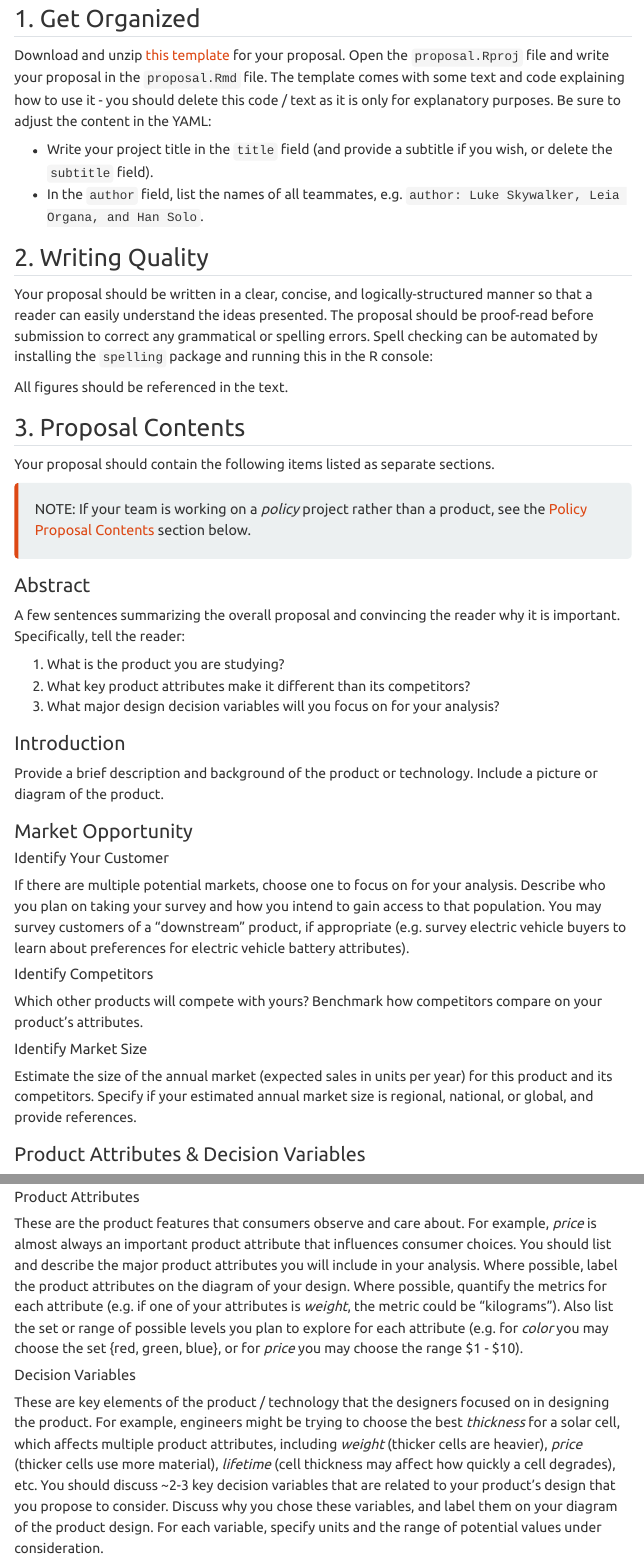
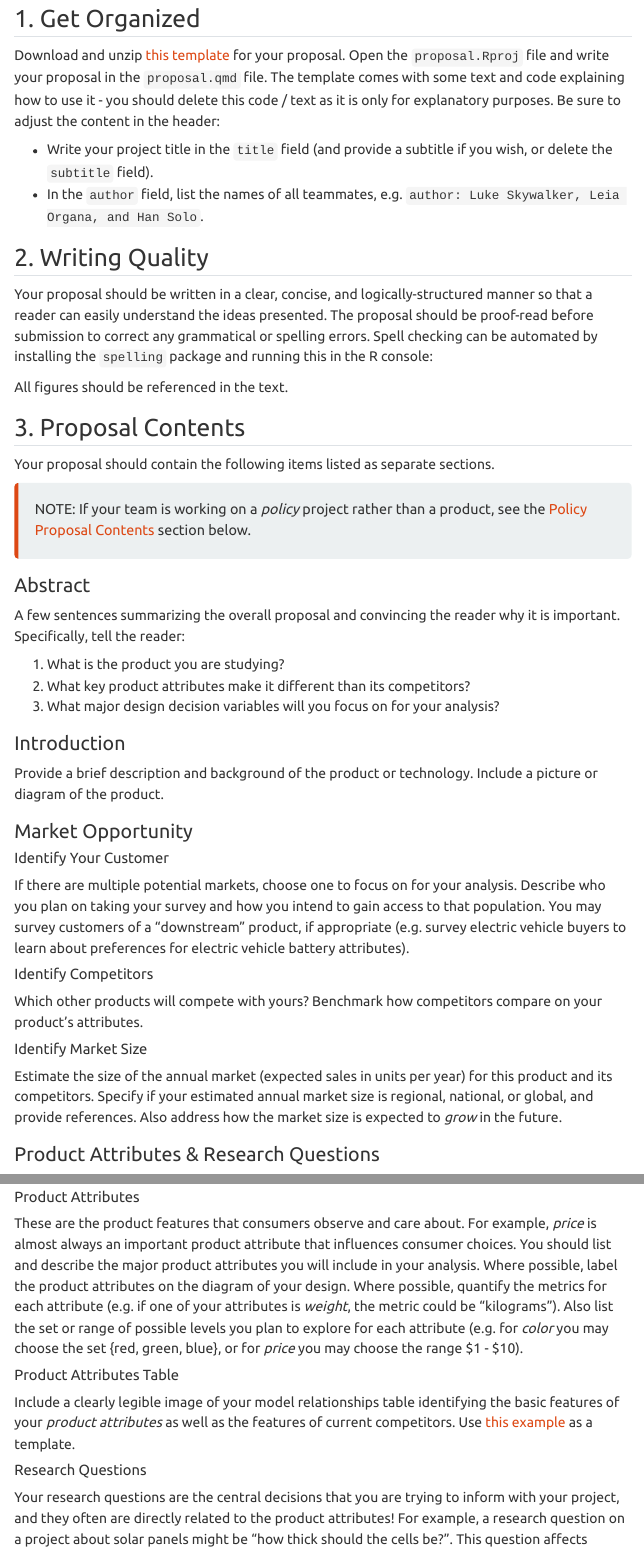
Before and after one commit to emse-madd-gwu/2023-Fall, a Quarto document (project/1-proposal.qmd): the page in a window 1100 px wide, from 440 px down, and a second part further down, joined at a grey line. Rendered offline with R 4.5, knitr and Pandoc in place of Quarto, with nearby package versions; menus at the side of the page are left out.

Commit message:
update proposal template

```diff
--- a/project/1-proposal.qmd
+++ b/project/1-proposal.qmd
@@ -32,7 +32,7 @@ The course instructor will review and grade your proposal and provide feedback i
 
 ## 1. Get Organized
 
-Download and unzip [this template](../templates/proposal.zip) for your proposal. Open the `proposal.Rproj` file and write your proposal in the `proposal.Rmd` file. The template comes with some text and code explaining how to use it - you should delete this code / text as it is only for explanatory purposes. Be sure to adjust the content in the YAML:
+Download and unzip [this template](../templates/proposal.zip) for your proposal. Open the `proposal.Rproj` file and write your proposal in the `proposal.qmd` file. The template comes with some text and code explaining how to use it - you should delete this code / text as it is only for explanatory purposes. Be sure to adjust the content in the header:
 
 - Write your project title in the `title` field (and provide a subtitle if you wish, or delete the `subtitle` field).
  - In the `author` field, list the names of all teammates, e.g. `author: Luke Skywalker, Leia Organa, and Han Solo`.
@@ -77,7 +77,7 @@ Which other products will compete with yours? Benchmark how competitors compare
 
 #### Identify Market Size
 
-Estimate the size of the annual market (expected sales in units per year) for this product and its competitors. Specify if your estimated annual market size is regional, national, or global, and provide references.
+Estimate the size of the annual market (expected sales in units per year) for this product and its competitors. Specify if your estimated annual market size is regional, national, or global, and provide references. Also address how the market size is expected to _grow_ in the future.
 
-### Product Attributes & Decision Variables
+### Product Attributes & Research Questions
 
@@ -87,13 +87,13 @@ A key component of your proposal is to identify the relationships between your _
 
 These are the product features that consumers observe and care about. For example, _price_ is almost always an important product attribute that influences consumer choices. You should list and describe the major product attributes you will include in your analysis. Where possible, label the product attributes on the diagram of your design. Where possible, quantify the metrics for each attribute (e.g. if one of your attributes is _weight_, the metric could be "kilograms"). Also list the set or range of possible levels you plan to explore for each attribute (e.g. for _color_ you may choose the set {red, green, blue}, or for _price_ you may choose the range $1 - $10).
 
-#### Decision Variables
+#### Product Attributes Table
 
-These are key elements of the product / technology that the designers focused on in designing the product. For example, engineers might be trying to choose the best _thickness_ for a solar cell, which affects multiple product attributes, including _weight_ (thicker cells are heavier), _price_ (thicker cells use more material), _lifetime_ (cell thickness may affect how quickly a cell degrades), etc. You should discuss ~2-3 key decision variables that are related to your product's design that you propose to consider. Discuss why you chose these variables, and label them on your diagram of the product design. For each variable, specify units and the range of potential values under consideration.
+Include a clearly legible image of your model relationships table identifying the basic features of your _product attributes_ as well as the features of current competitors. Use [this example](https://docs.google.com/spreadsheets/d/1iwMI9cbJjB6J8wghZY6Y_fCOSt7MDsUTnSuuC58_xjU/edit?usp=sharing) as a template.
 
-#### Model Relationships Table
+#### Research Questions
 
-Include a clearly legible image of your model relationships table identifying relationships between your _product attributes_ and _decision variables_. For now, these relationships can simply be directional (e.g. _cell thickness_ is positively related to _cell weight_). Use [this example](https://docs.google.com/spreadsheets/d/1iwMI9cbJjB6J8wghZY6Y_fCOSt7MDsUTnSuuC58_xjU/edit?usp=sharing) as a template.
+Your research questions are the central decisions that you are trying to inform with your project, and they often are directly related to the product attributes! For example, a research question on a project about solar panels might be "how thick should the cells be?". This question affects multiple product attributes, such as the _weight_ (thicker cells are heavier), _price_ (thicker cells use more material), _lifetime_ (cell thickness may affect how quickly a cell degrades), etc. You should discuss ~2-3 key research questions that are related to your product's design. Discuss why you chose these questions, and note any relationship between the questions you are asking and the attributes of your product.
 
 ### Questions
 
```
Also changed, not shown: project/1-proposal.qmd (8 more changed lines), 1 other file.
